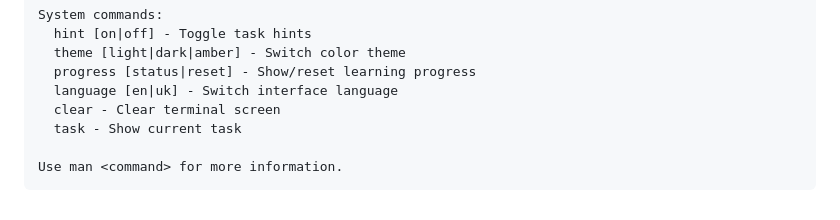
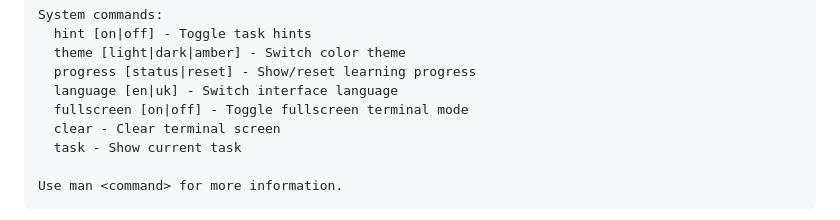
Before and after one commit to rostyslav-udovenko/command-line-trainer, a Markdown page: README.md, the part around the change. Drawn GitHub-style.

Commit message:
feat: add fullscreen toggle command to help system in README

```diff
--- a/README.md
+++ b/README.md
@@ -63,6 +63,7 @@ System commands:
   theme [light|dark|amber] - Switch color theme
   progress [status|reset] - Show/reset learning progress
   language [en|uk] - Switch interface language
+  fullscreen [on|off] - Toggle fullscreen terminal mode
   clear - Clear terminal screen
   task - Show current task
 
```
